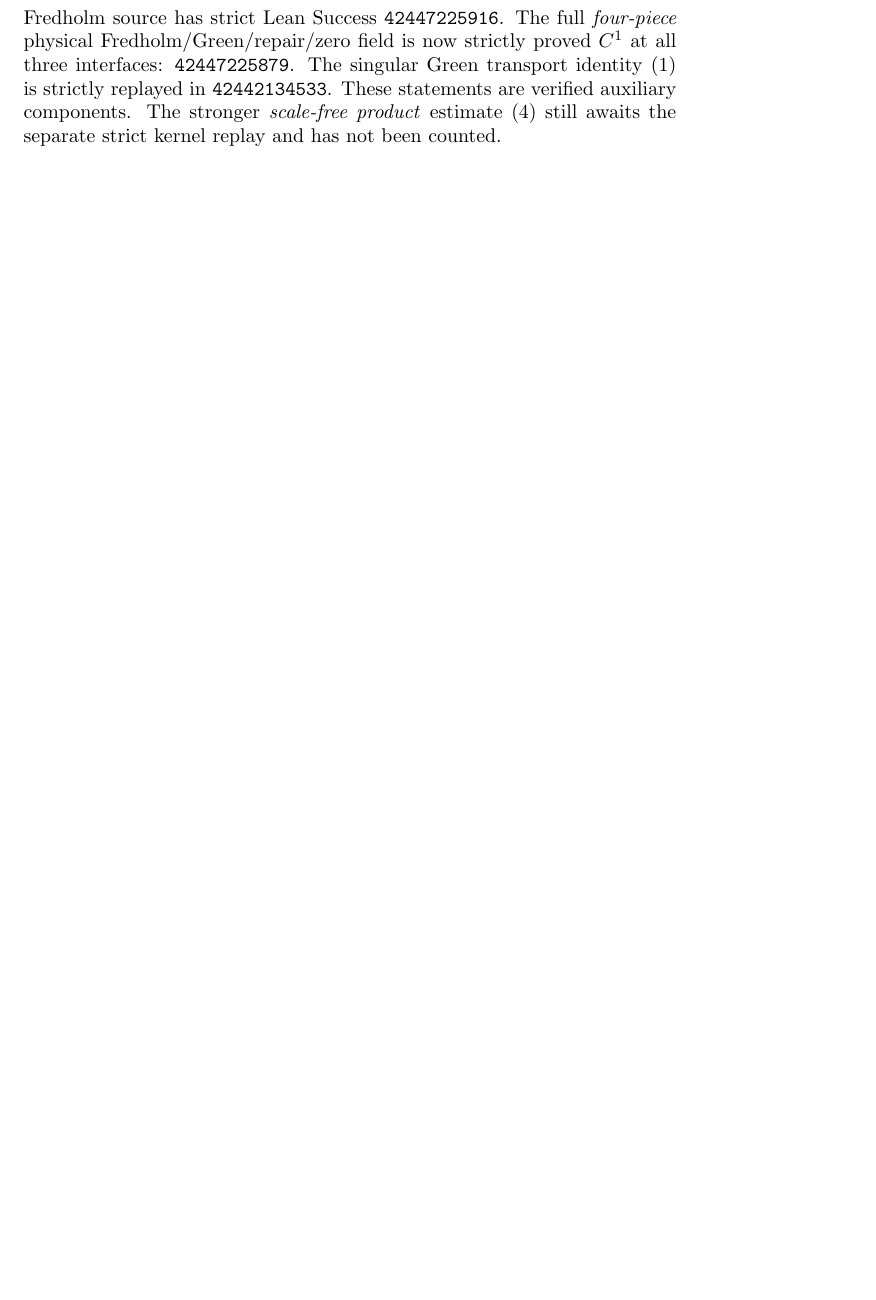
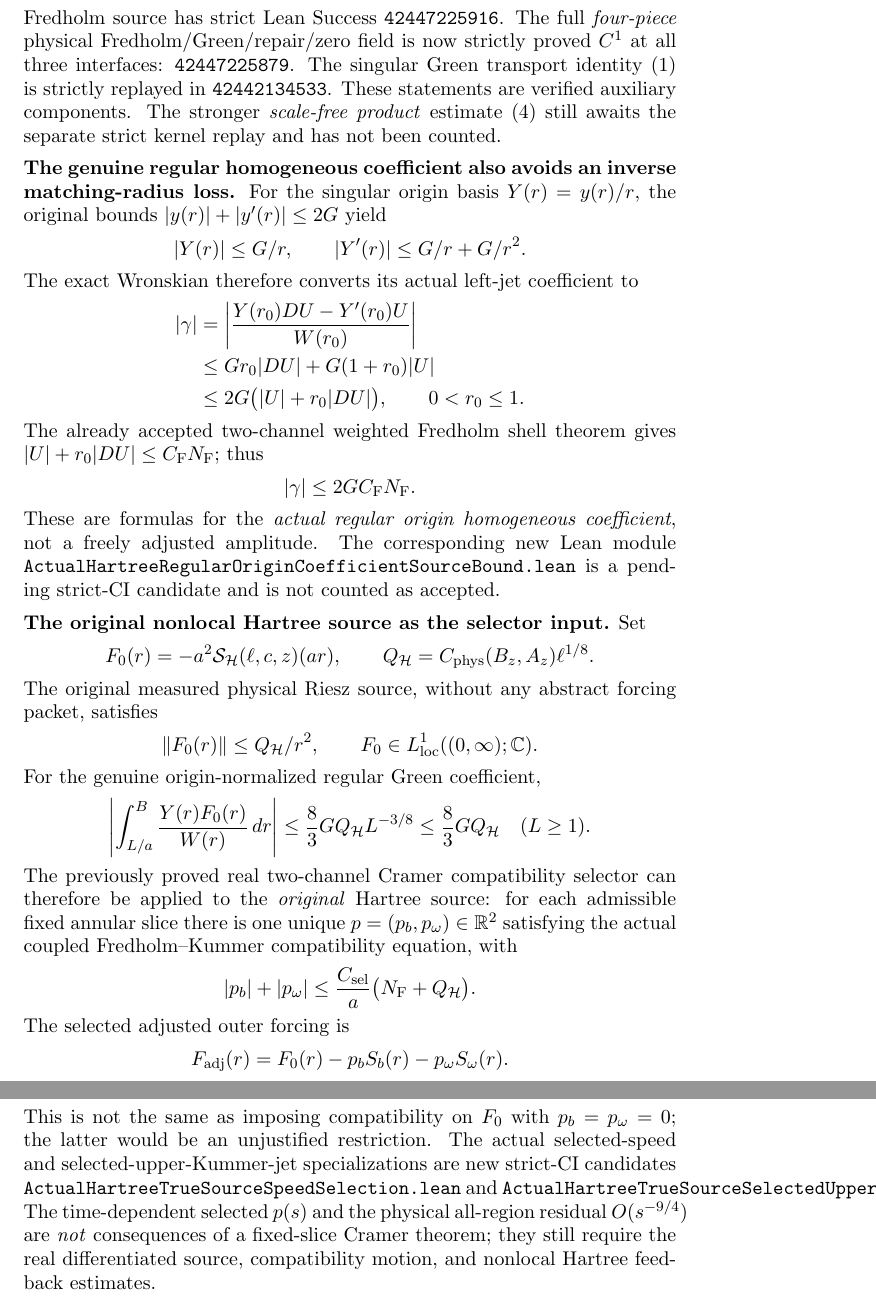
Before and after one commit to penghongzhong/HBL, a LaTeX paper (verification/HBL_213_GREEN_MOVING_TWO_CHANNEL_20261108.tex): part of page 5 of 5 before the commit and two parts of pages 5 and 6 of 6 after it, the two joined at a grey line, cut so that both start at the same text, the shorter picture padded with empty space. Compiled offline with pdfLaTeX.

Commit message:
Match HBL §2.13 manuscript with genuine Hartree Riesz source selected speed and no-radius-loss regular amplitude

```diff
--- a/verification/HBL_213_GREEN_MOVING_TWO_CHANNEL_20261108.tex
+++ b/verification/HBL_213_GREEN_MOVING_TWO_CHANNEL_20261108.tex
@@ -276,4 +276,77 @@ components. The stronger \emph{scale-free product} estimate
 \eqref{eq:true-hartree-singular-green-product} still awaits the
 separate strict kernel replay and has not been counted.
 
+
+\medskip
+\noindent\textbf{The genuine regular homogeneous coefficient also avoids
+an inverse matching-radius loss.}
+For the singular origin basis $Y(r)=y(r)/r$, the original bounds
+$|y(r)|+|y'(r)|\le 2G$ yield
+\[
+ |Y(r)|\le G/r,\qquad
+ |Y'(r)|\le G/r+G/r^2.
+\]
+The exact Wronskian therefore converts its actual left-jet coefficient to
+\begin{align*}
+ |\gamma|
+ &=\left|\frac{Y(r_0)DU-Y'(r_0)U}{W(r_0)}\right|\\
+ &\le Gr_0|DU|+G(1+r_0)|U|\\
+ &\le 2G\bigl(|U|+r_0|DU|\bigr),
+ \qquad 0<r_0\le1.
+\end{align*}
+The already accepted two-channel weighted Fredholm shell theorem gives
+$|U|+r_0|DU|\le C_{\rm F}N_{\rm F}$; thus
+\[
+ |\gamma|\le 2GC_{\rm F}N_{\rm F}.
+\]
+These are formulas for the \emph{actual regular origin homogeneous
+coefficient}, not a freely adjusted amplitude.  The corresponding
+new Lean module
+\texttt{ActualHartreeRegularOriginCoefficientSourceBound.lean}
+is a pending strict-CI candidate and is not counted as accepted.
+
+\medskip
+\noindent\textbf{The original nonlocal Hartree source as the selector input.}
+Set
+\[
+ F_0(r)=-a^2\mathcal S_{\HH}(\ell,c,z)(ar),\qquad
+ Q_{\HH}=C_{\rm phys}(B_z,A_z)\ell^{1/8}.
+\]
+The original measured physical Riesz source, without any abstract
+forcing packet, satisfies
+\[
+ \|F_0(r)\|\le Q_{\HH}/r^2,\qquad
+ F_0\in L^1_{\rm loc}((0,\infty);\C).
+\]
+For the genuine origin-normalized regular Green coefficient,
+\[
+ \left|\int_{L/a}^B\frac{Y(r)F_0(r)}{W(r)}\,dr\right|
+ \le\frac83 GQ_{\HH}L^{-3/8}
+ \le\frac83GQ_{\HH}\quad(L\ge1).
+\]
+The previously proved real two-channel Cramer compatibility selector
+can therefore be applied to the \emph{original} Hartree source:
+for each admissible fixed annular slice there is one unique
+$p=(p_b,p_\omega)\in\R^2$ satisfying the actual coupled
+Fredholm--Kummer compatibility equation, with
+\[
+ |p_b|+|p_\omega|
+ \le\frac{C_{\rm sel}}a
+ \bigl(N_{\rm F}+Q_{\HH}\bigr).
+\]
+The selected adjusted outer forcing is
+\[
+ F_{\rm adj}(r)=F_0(r)-p_bS_b(r)-p_\omega S_\omega(r).
+\]
+This is not the same as imposing compatibility on $F_0$ with
+$p_b=p_\omega=0$; the latter would be an unjustified restriction.
+The actual selected-speed and selected-upper-Kummer-jet
+specializations are new strict-CI candidates
+\texttt{ActualHartreeTrueSourceSpeedSelection.lean} and
+\texttt{ActualHartreeTrueSourceSelectedUpperJet.lean}.
+The time-dependent selected $p(s)$ and the physical all-region
+residual $O(s^{-9/4})$ are \emph{not} consequences of a fixed-slice
+Cramer theorem; they still require the real differentiated source,
+compatibility motion, and nonlocal Hartree feedback estimates.
+
 \end{document}
```
Also changed, not shown: verification/HBL_213_SINGLE_SOURCE_PHYSICAL_C1_MAIN_CHAIN_20261108.md (+10 -0 lines).
